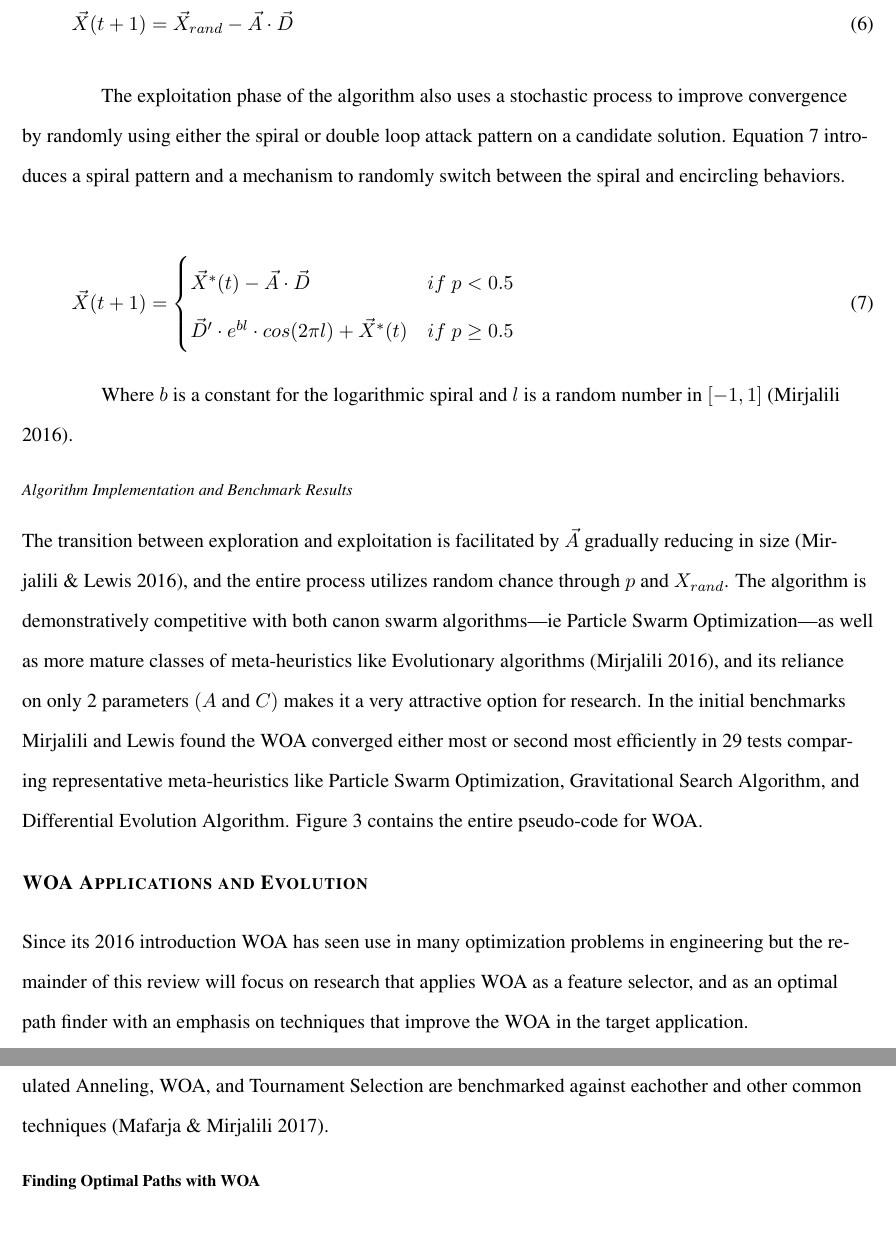
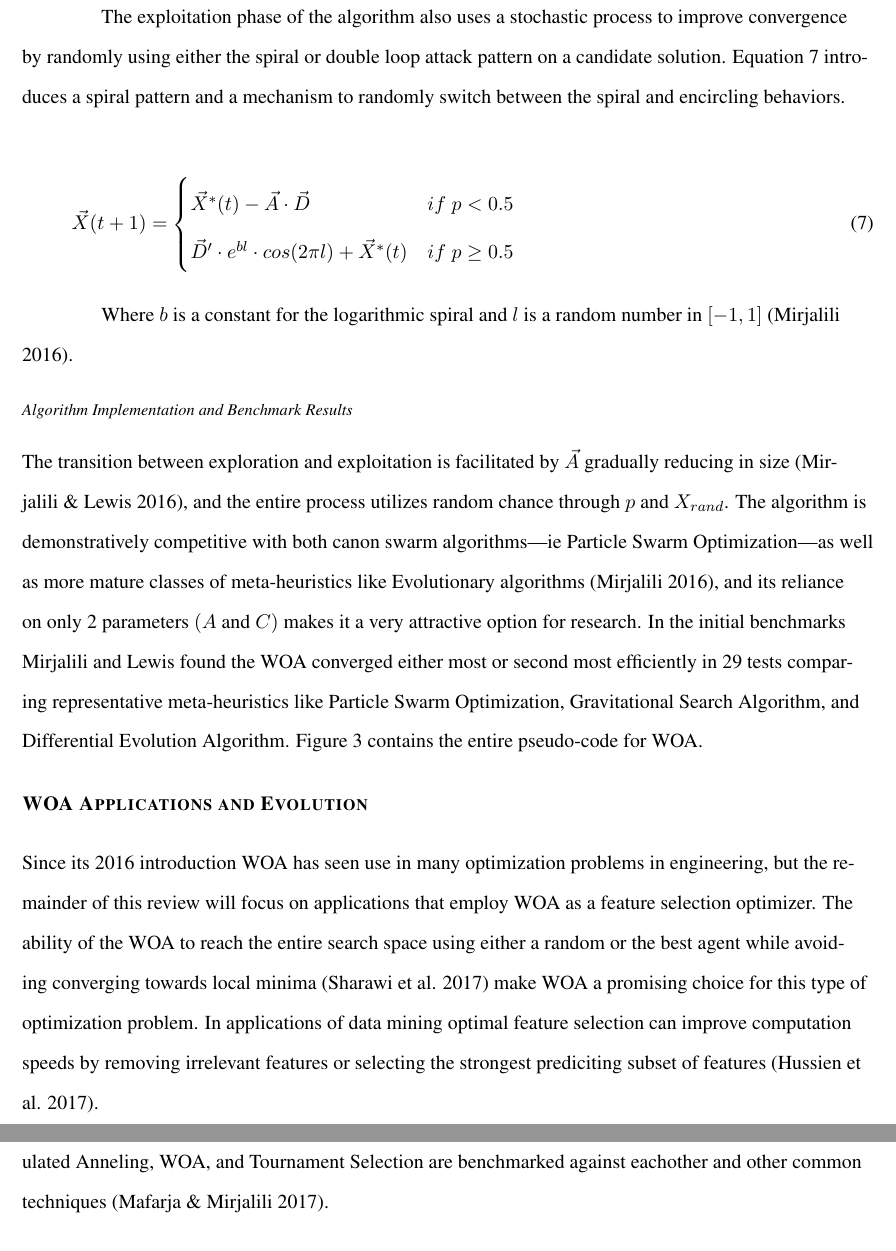
Before and after one commit to spreichelt/WOA-literatureReview, a LaTeX document (main.tex): two parts of pages 4 and 5 of 8, joined at a grey line, cut at the place of the change, the shorter picture padded with empty space. Compiled offline with pdfLaTeX.

Commit message:
Remove references to optimal path finding, rework second main section intro

```diff
--- a/main.tex
+++ b/main.tex
@@ -183,7 +183,10 @@ In the initial benchmarks Mirjalili and Lewis found the WOA converged either mos
 Figure 3 contains the entire pseudo-code for WOA.
 
 \section*{WOA Applications and Evolution}
-Since its 2016 introduction WOA has seen use in many optimization problems in engineering but the remainder of this review will focus on research that applies WOA as a feature selector, and as an optimal path finder with an emphasis on techniques that improve the WOA in the target application.
+Since its 2016 introduction WOA has seen use in many optimization problems in engineering, but the remainder of this review will focus on applications that employ WOA as a feature selection optimizer.
+The ability of the WOA to reach the entire search space using either a random or the best agent while avoiding converging towards local minima (Sharawi et al. 2017) make WOA a promising choice for this type of optimization problem.
+In applications of data mining optimal feature selection can improve computation speeds by removing irrelevant features or selecting the strongest prediciting subset of features (Hussien et al. 2017).
+
 
 \subsection*{Dimensionality Reduction Through Feature Selection Using WOA}
 Sayed et al. use WOA as a tool to reduce the dimensionality of a large set of medical data that is has a machine-learning application with breast cancer prediction.
@@ -194,7 +197,6 @@ In another machine learning application Mafarja and Mirjalili device a method to
 Combinations of Simulated Anneling, WOA, and Tournament Selection are benchmarked against eachother and other common techniques (Mafarja \& Mirjalili 2017).
 
 
-\subsection*{Finding Optimal Paths with WOA}
 
 \begin{workscited}
 
```
Also changed, not shown: main.tex (2 more changed lines).
